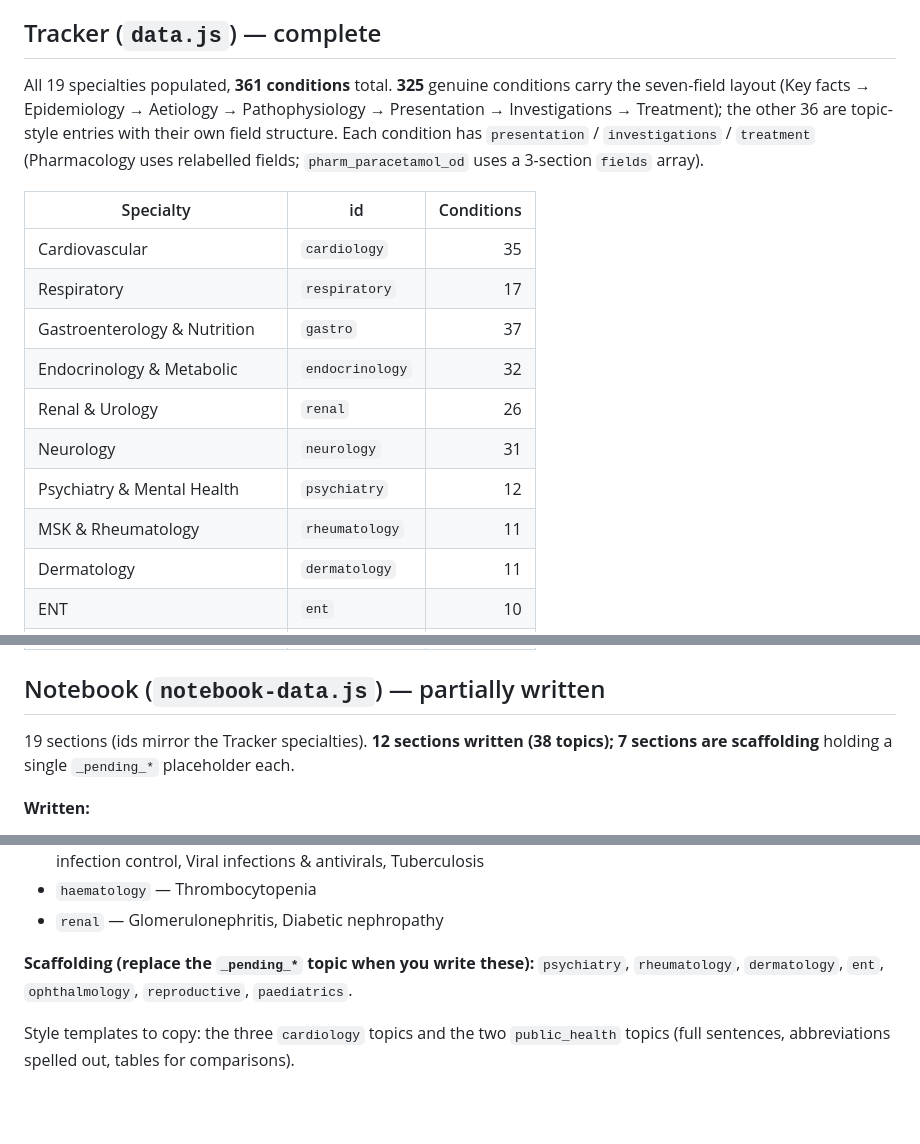
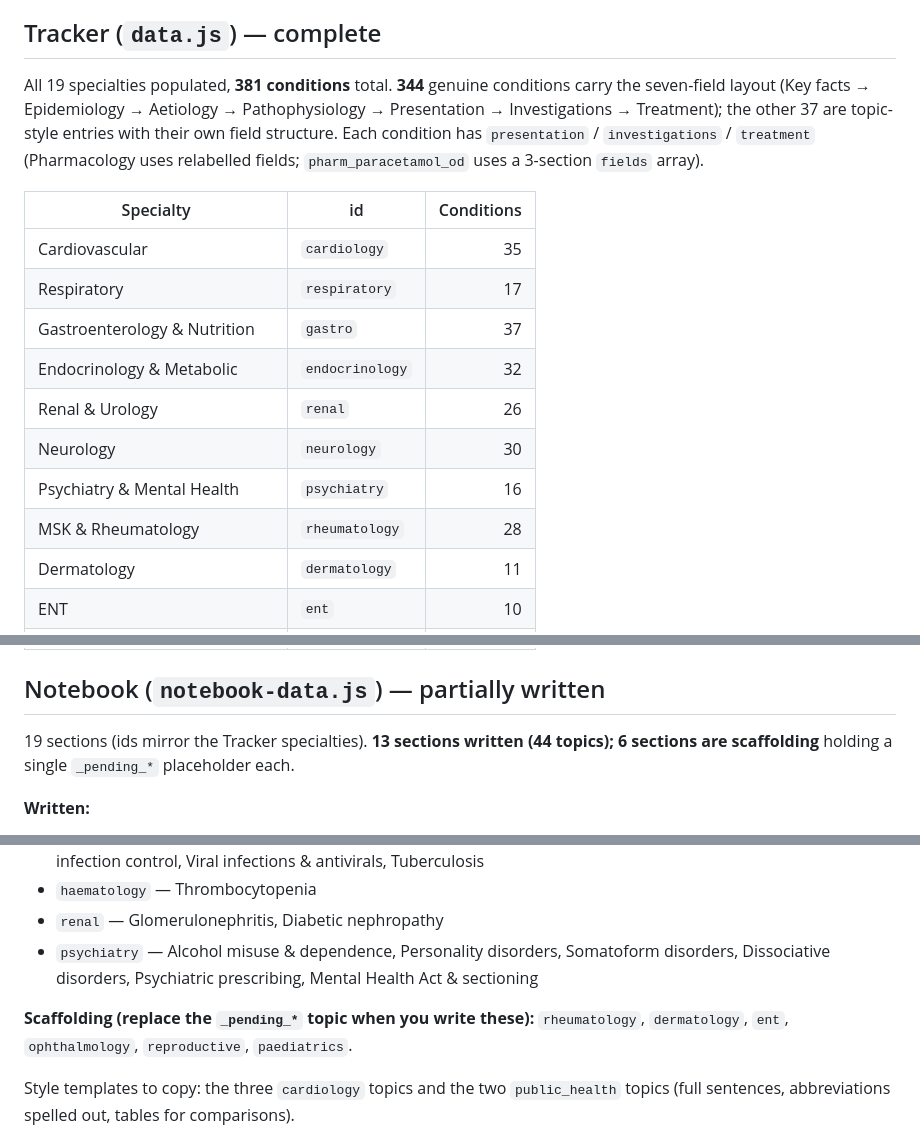
Before and after one commit to LukennyFT/MSRA-tracker, a Markdown page: msra-app/docs/content-status.md, 3 parts joined by grey strips. Drawn GitHub-style; blank space fills up the shorter version.

```diff
--- a/msra-app/docs/content-status.md
+++ b/msra-app/docs/content-status.md
@@ -6,7 +6,7 @@ _Last updated: wrote the first two **Renal & Urology notebook topics — Glomeru
 
 ## Tracker (`data.js`) — complete
 
-All 19 specialties populated, **361 conditions** total. **325** genuine conditions carry the seven-field layout (Key facts → Epidemiology → Aetiology → Pathophysiology → Presentation → Investigations → Treatment); the other 36 are topic-style entries with their own field structure. Each condition has `presentation` / `investigations` / `treatment` (Pharmacology uses relabelled fields; `pharm_paracetamol_od` uses a 3-section `fields` array).
+All 19 specialties populated, **381 conditions** total. **344** genuine conditions carry the seven-field layout (Key facts → Epidemiology → Aetiology → Pathophysiology → Presentation → Investigations → Treatment); the other 37 are topic-style entries with their own field structure. Each condition has `presentation` / `investigations` / `treatment` (Pharmacology uses relabelled fields; `pharm_paracetamol_od` uses a 3-section `fields` array).
 
 | Specialty | id | Conditions |
 | --- | --- | ---: |
@@ -15,9 +15,9 @@ All 19 specialties populated, **361 conditions** total. **325** genuine conditio
 | Gastroenterology & Nutrition | `gastro` | 37 |
 | Endocrinology & Metabolic | `endocrinology` | 32 |
 | Renal & Urology | `renal` | 26 |
-| Neurology | `neurology` | 31 |
-| Psychiatry & Mental Health | `psychiatry` | 12 |
-| MSK & Rheumatology | `rheumatology` | 11 |
+| Neurology | `neurology` | 30 |
+| Psychiatry & Mental Health | `psychiatry` | 16 |
+| MSK & Rheumatology | `rheumatology` | 28 |
 | Dermatology | `dermatology` | 11 |
 | ENT | `ent` | 10 |
 | Ophthalmology | `ophthalmology` | 10 |
@@ -32,7 +32,7 @@ All 19 specialties populated, **361 conditions** total. **325** genuine conditio
 
 ## Notebook (`notebook-data.js`) — partially written
 
-19 sections (ids mirror the Tracker specialties). **12 sections written (38 topics); 7 sections are scaffolding** holding a single `_pending_*` placeholder each.
+19 sections (ids mirror the Tracker specialties). **13 sections written (44 topics); 6 sections are scaffolding** holding a single `_pending_*` placeholder each.
 
 **Written:**
 
@@ -48,8 +48,9 @@ All 19 specialties populated, **361 conditions** total. **325** genuine conditio
 - `infectious` — Animals as a vector of disease, GI disease in advanced HIV, Neurological & ophthalmic disease in advanced HIV, Respiratory disease in HIV, Skin disorders and malignancy in HIV, Hospital-acquired infections & infection control, Viral infections & antivirals, Tuberculosis
 - `haematology` — Thrombocytopenia
 - `renal` — Glomerulonephritis, Diabetic nephropathy
+- `psychiatry` — Alcohol misuse & dependence, Personality disorders, Somatoform disorders, Dissociative disorders, Psychiatric prescribing, Mental Health Act & sectioning
 
-**Scaffolding (replace the `_pending_*` topic when you write these):** `psychiatry`, `rheumatology`, `dermatology`, `ent`, `ophthalmology`, `reproductive`, `paediatrics`.
+**Scaffolding (replace the `_pending_*` topic when you write these):** `rheumatology`, `dermatology`, `ent`, `ophthalmology`, `reproductive`, `paediatrics`.
 
 Style templates to copy: the three `cardiology` topics and the two `public_health` topics (full sentences, abbreviations spelled out, tables for comparisons).
 
```
Also changed, not shown: other parts of msra-app/docs/content-status.md (+2 -2 lines).
